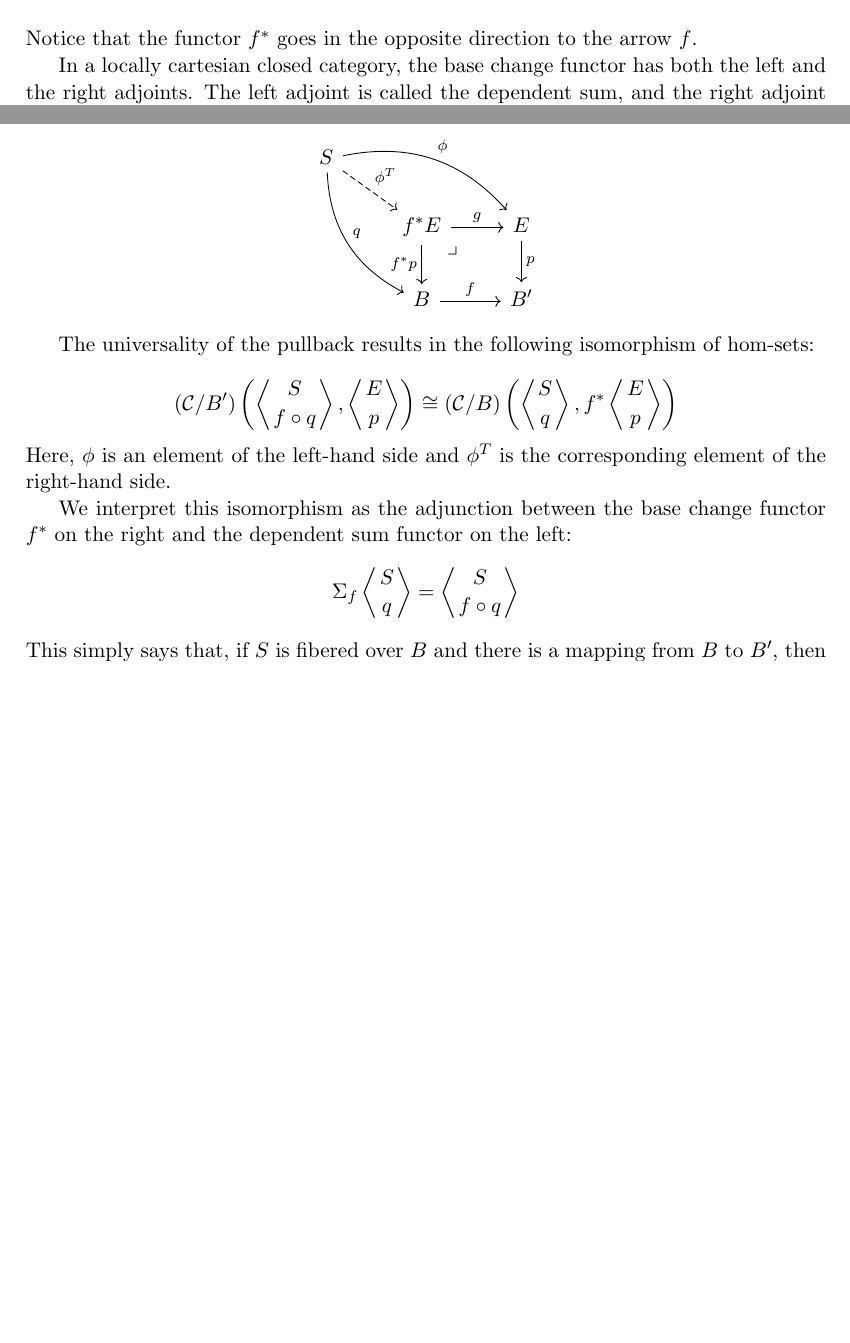
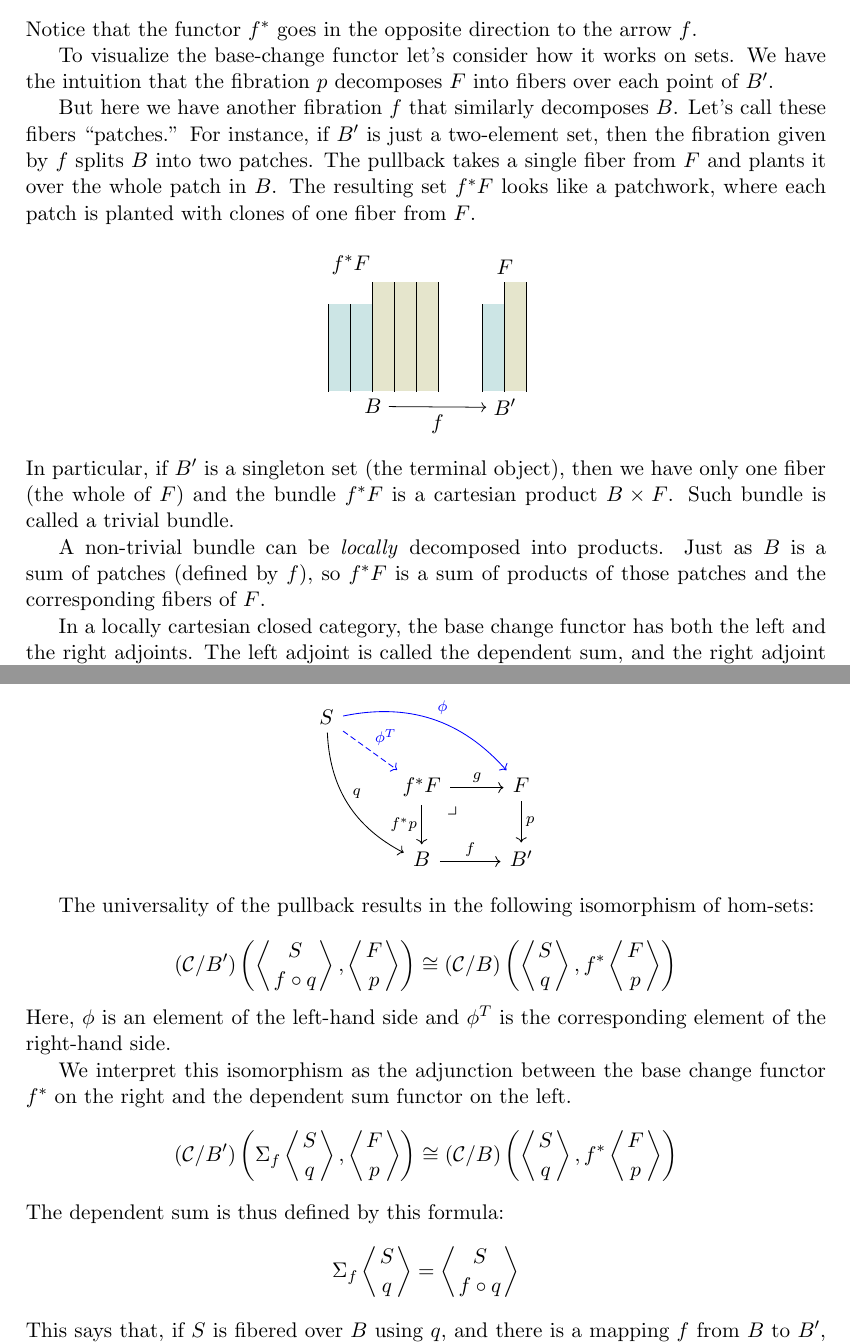
Before and after one commit to BartoszMilewski/DaoFP, a LaTeX document (11-DependentTypes.tex): two parts of pages 7 and 8 of 19 before the commit and two parts of pages 7 and 9 of 19 after it, joined at a grey line, cut so that both start at the same text, the shorter picture padded with empty space. Compiled offline with pdfLaTeX.

Commit message:
Update 11-DependentTypes.tex

```diff
--- a/11-DependentTypes.tex
+++ b/11-DependentTypes.tex
@@ -371,11 +371,60 @@ f^* E
  \arrow[d, "p"]
  \\
- B'
+ B
  \arrow[r, "f"]
- &B
+ &B'
   \end{tikzcd}
 \]
 Notice that the functor $f^*$ goes in the opposite direction to the arrow $f$.
+
+To visualize the base-change functor let's consider how it works on sets. We have the intuition that the fibration $p$ decomposes $F$ into fibers over each point of $B'$.
+
+But here we have another fibration $f$ that similarly decomposes $B$. Let's call these fibers ``patches.'' For instance, if $B'$ is just a two-element set, then the fibration given by $f$ splits $B$ into two patches. The pullback takes a single fiber from $F$ and plants it over the whole patch in $B$. The resulting set $f^*F$ looks like a patchwork, where each patch is planted with clones of one fiber from $F$.
+
+
+\[
+\begin{tikzpicture}
+\def\xmin{1.4};
+\def\dx{0.4};
+\def\xl{-1.4};
+
+\def\dy{0.2};
+\def\yb{0};
+\def\yt{10 * \dy};
+
+% bars over B'
+\filldraw[fill=blue!50!green!20, draw=white] (\xmin, \yb) rectangle (\xmin + \dx, \yt - 2*\dy);
+\filldraw[fill=red!50!green!20, draw=white] (\xmin + \dx, \yb) rectangle (\xmin + 2 * \dx, \yt);
+
+\draw (\xmin, \yb) -- (\xmin, \yt - 2*\dy);
+\draw (\xmin + \dx, \yb) -- (\xmin+ \dx, \yt);
+\draw (\xmin + 2 * \dx, \yb) -- (\xmin + 2 * \dx, \yt);
+
+\node[below] (BB) at (\xmin + \dx, \yb) {$B'$};
+\node[above] at (\xmin + \dx, 10 * \dy) {$F$};
+
+% bars over B
+
+\filldraw[fill=blue!50!green!20, draw=white] (\xl, \yb) rectangle (\xl + 5 * \dx, \yt - 2*\dy);
+\filldraw[fill=red!50!green!20, draw=white] (\xl + 2*\dx, \yb) rectangle (\xl + 5 * \dx, \yt);
+\draw (\xl, \yb) -- (\xl, \yt - 2*\dy);
+\draw (\xl + \dx, \yb) -- (\xl + \dx, \yt - 2 * \dy);
+\draw (\xl + 2 * \dx, \yb) -- (\xl + 2 * \dx, \yt);
+\draw (\xl + 3 * \dx, \yb) -- (\xl + 3 * \dx, \yt);
+\draw (\xl + 4 * \dx, \yb) -- (\xl + 4 * \dx, \yt);
+\draw (\xl + 5 * \dx, \yb) -- (\xl + 5 * \dx, \yt);
+
+\node[below] (B) at (\xl + 2 * \dx, \yb) {$B$};
+\node[above] at (\xl + \dx, 10 * \dy) {$f^* F$};
+
+\draw[->]  (B) -- (BB) node [midway, below] {$f$};
+
+
+\end{tikzpicture}
+\]
+In particular, if $B'$ is a singleton set (the terminal object), then we have only one fiber (the whole of $F$) and the bundle $f^*F$ is a cartesian product $B \times F$. Such bundle is called a \index{trivial bundle}trivial bundle.
+
+A non-trivial bundle can be \emph{locally} decomposed into products. Just as $B$ is a sum of patches (defined by $f$), so $f^*F$ is a sum of products of those patches and the corresponding fibers of $F$.
 
 In a locally cartesian closed category, the base change functor has both the left and the right adjoints. The left adjoint is called the dependent sum, and the right adjoint is called the dependent product (or dependent function).
 
@@ -433,15 +483,15 @@ We can generalize our diagram by replacing the terminal object with an arbitrary
 \[
  \begin{tikzcd}
  S
- \arrow[dr, dashed, "\phi^T"]
- \arrow[drr, bend left, "\phi"]
+ \arrow[dr, blue, dashed, "\phi^T"]
+ \arrow[drr, blue, bend left, "\phi"]
  \arrow[ddr, bend right, "q"]
  \\
- &f^* E
+ &f^* F
 \arrow[dr, phantom,  , very near start, "\lrcorner"]
  \arrow[r, "g"]
  \arrow[d, "f^* p"']
- &E
+ &F
  \arrow[d, "p"]
  \\
  &B
@@ -452,10 +502,12 @@ We can generalize our diagram by replacing the terminal object with an arbitrary
 
 The universality of the pullback results in the following isomorphism of hom-sets:
 
-\[ (\mathcal{C}/B') \left( \left \langle {S \atop f \circ q } \right \rangle , \left \langle {E \atop p} \right \rangle \right)  \cong   (\mathcal{C}/B) \left( \left \langle {S \atop q} \right \rangle , f^* \left \langle {E \atop p} \right \rangle \right)\]
+\[ (\mathcal{C}/B') \left( \left \langle {S \atop f \circ q } \right \rangle , \left \langle {F \atop p} \right \rangle \right)  \cong   (\mathcal{C}/B) \left( \left \langle {S \atop q} \right \rangle , f^* \left \langle {F \atop p} \right \rangle \right)\]
 Here, $\phi$ is an element of the left-hand side and $\phi^T$ is the corresponding element of the right-hand side.
 
-We interpret this isomorphism as the adjunction between the base change functor $f^*$ on the right and the dependent sum functor on the left:
+We interpret this isomorphism as the adjunction between the base change functor $f^*$ on the right and the dependent sum functor on the left.
+\[ (\mathcal{C}/B') \left( \Sigma_f \left \langle {S \atop q} \right \rangle , \left \langle {F \atop p} \right \rangle \right)  \cong   (\mathcal{C}/B) \left( \left \langle {S \atop q} \right \rangle , f^* \left \langle {F \atop p} \right \rangle \right)\]
+The dependent sum is thus defined by this formula:
 \[ \Sigma_f \left \langle {S \atop q} \right \rangle =  \left \langle {S \atop f \circ q} \right \rangle \]
-This simply says that, if $S$ is fibered over $B$ and there is a mapping from $B$ to $B'$, then $S$ is automatically fibered over $B'$; the projection being the composition $f \circ q$.
+This says that, if $S$ is fibered over $B$ using $q$, and there is a mapping $f$ from $B$ to $B'$, then $S$ is automatically fibered over $B'$, the projection being the composition $f \circ q$.
 
```
Also changed, not shown: 11-DependentTypes.tex (53 more changed lines).
